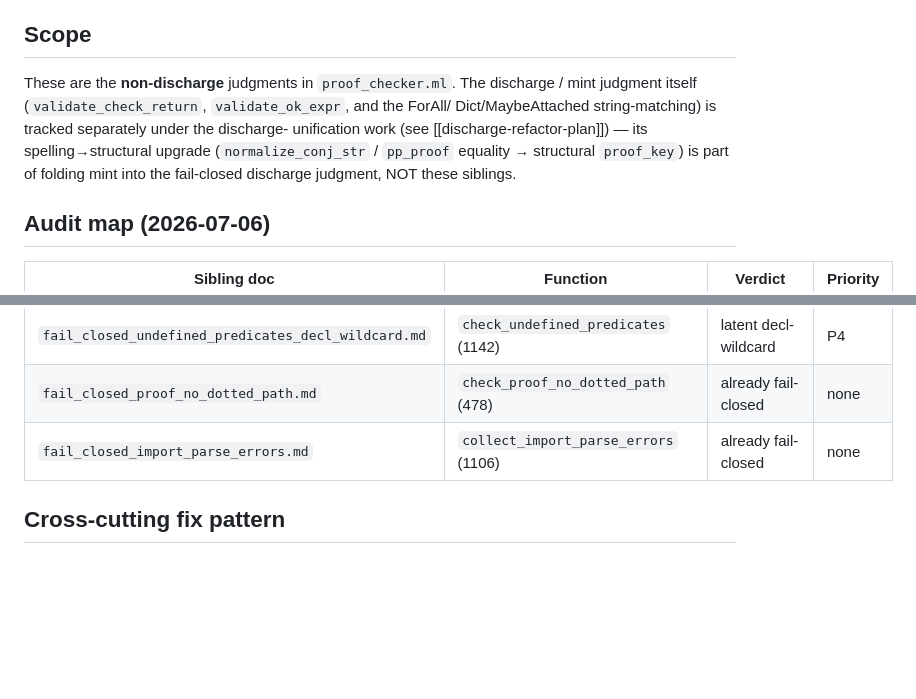
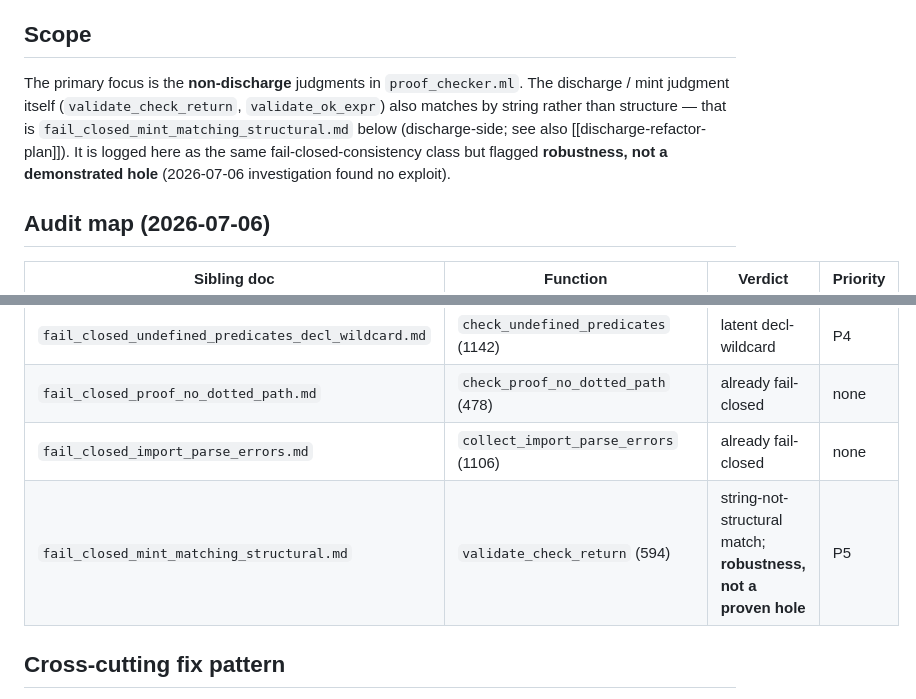
Before and after one commit to mtonnberg/tesl, a Markdown page: roadmap/next/fail_closed_checker_hardening.md, 2 parts joined by grey strips. Rendered like a GitHub page; blank space fills up the shorter version.

```diff
--- a/roadmap/next/fail_closed_checker_hardening.md
+++ b/roadmap/next/fail_closed_checker_hardening.md
@@ -24,12 +24,12 @@ catch-all and, if so, whether that catch-all is an active hole or only latent.
 
 ## Scope
 
-These are the **non-discharge** judgments in `proof_checker.ml`. The discharge /
-mint judgment itself (`validate_check_return`, `validate_ok_expr`, and the ForAll/
-Dict/MaybeAttached string-matching) is tracked separately under the discharge-
-unification work (see [[discharge-refactor-plan]]) — its spelling→structural
-upgrade (`normalize_conj_str` / `pp_proof` equality → structural `proof_key`) is
-part of folding mint into the fail-closed discharge judgment, NOT these siblings.
+The primary focus is the **non-discharge** judgments in `proof_checker.ml`. The
+discharge / mint judgment itself (`validate_check_return`, `validate_ok_expr`) also
+matches by string rather than structure — that is `fail_closed_mint_matching_structural.md`
+below (discharge-side; see also [[discharge-refactor-plan]]). It is logged here as the
+same fail-closed-consistency class but flagged **robustness, not a demonstrated hole**
+(2026-07-06 investigation found no exploit).
 
 ## Audit map (2026-07-06)
 
@@ -42,6 +42,7 @@ part of folding mint into the fail-closed discharge judgment, NOT these siblings
 | `fail_closed_undefined_predicates_decl_wildcard.md` | `check_undefined_predicates` (1142) | latent decl-wildcard | P4 |
 | `fail_closed_proof_no_dotted_path.md` | `check_proof_no_dotted_path` (478) | already fail-closed | none |
 | `fail_closed_import_parse_errors.md` | `collect_import_parse_errors` (1106) | already fail-closed | none |
+| `fail_closed_mint_matching_structural.md` | `validate_check_return` (594) | string-not-structural match; **robustness, not a proven hole** | P5 |
 
 ## Cross-cutting fix pattern
 
```
Also changed, not shown: roadmap/next/fail_closed_mint_matching_structural.md (added, +60 -0 lines).
